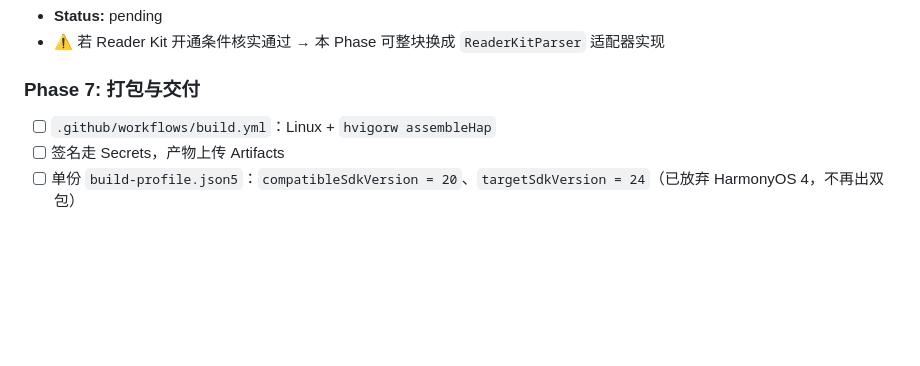
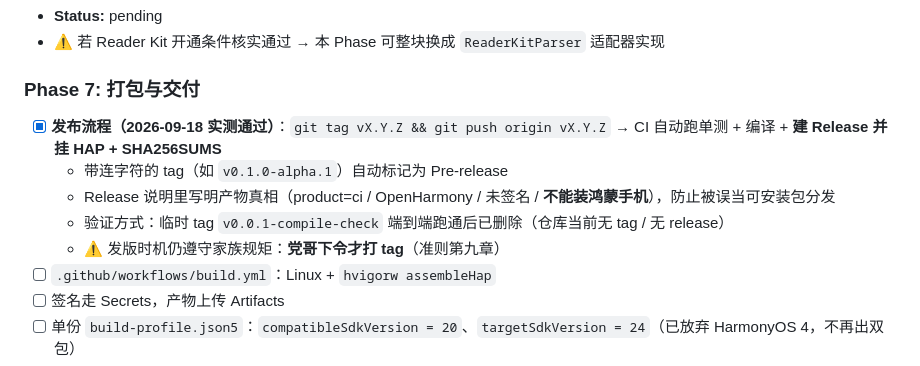
Before and after one commit to Rocktier/Rock-Reader, a Markdown page: task_plan.md, the part around the change. Rendered like a GitHub page; blank space fills up the shorter version.

Commit message:
docs: 记录发布流程约定（tag → CI → Release，实测通过）

```diff
--- a/task_plan.md
+++ b/task_plan.md
@@ -62,6 +62,11 @@ Phase 1
 - ⚠️ 若 Reader Kit 开通条件核实通过 → 本 Phase 可整块换成 `ReaderKitParser` 适配器实现
 
 ### Phase 7: 打包与交付
+- [x] **发布流程（2026-09-18 实测通过）**：`git tag vX.Y.Z && git push origin vX.Y.Z` → CI 自动跑单测 + 编译 + **建 Release 并挂 HAP + SHA256SUMS**
+  - 带连字符的 tag（如 `v0.1.0-alpha.1`）自动标记为 Pre-release
+  - Release 说明里写明产物真相（product=ci / OpenHarmony / 未签名 / **不能装鸿蒙手机**），防止被误当可安装包分发
+  - 验证方式：临时 tag `v0.0.1-compile-check` 端到端跑通后已删除（仓库当前无 tag / 无 release）
+  - ⚠️ 发版时机仍遵守家族规矩：**党哥下令才打 tag**（准则第九章）
 - [ ] `.github/workflows/build.yml`：Linux + `hvigorw assembleHap`
 - [ ] 签名走 Secrets，产物上传 Artifacts
 - [ ] 单份 `build-profile.json5`：`compatibleSdkVersion = 20`、`targetSdkVersion = 24`（已放弃 HarmonyOS 4，不再出双包）
```
